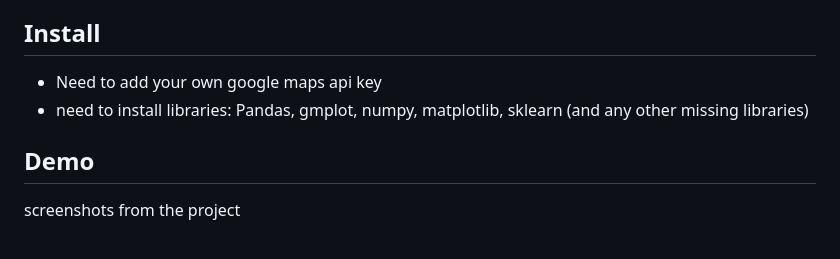
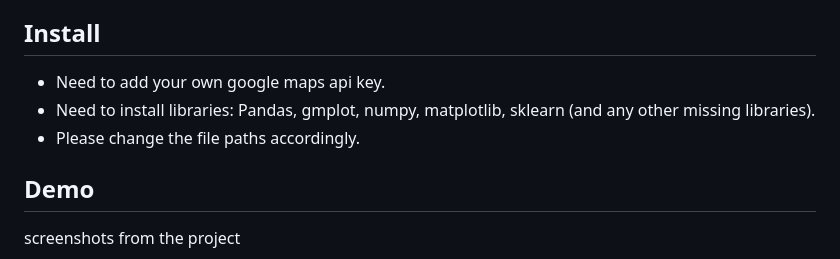
Before and after one commit to Kush3008/Safer-Travel_Routing-Algorithm, a Markdown page: README.md, the part around the change. Rendered like a GitHub page.

```diff
--- a/README.md
+++ b/README.md
@@ -29,8 +29,9 @@ Special Features:
 - Safe path finder
 
 ## Install
-- Need to add your own google maps api key
-- need to install libraries: Pandas, gmplot, numpy, matplotlib, sklearn (and any other missing libraries)
+- Need to add your own google maps api key.
+- Need to install libraries: Pandas, gmplot, numpy, matplotlib, sklearn (and any other missing libraries).
+- Please change the file paths accordingly.
 
 ## Demo
 screenshots from the project
```
